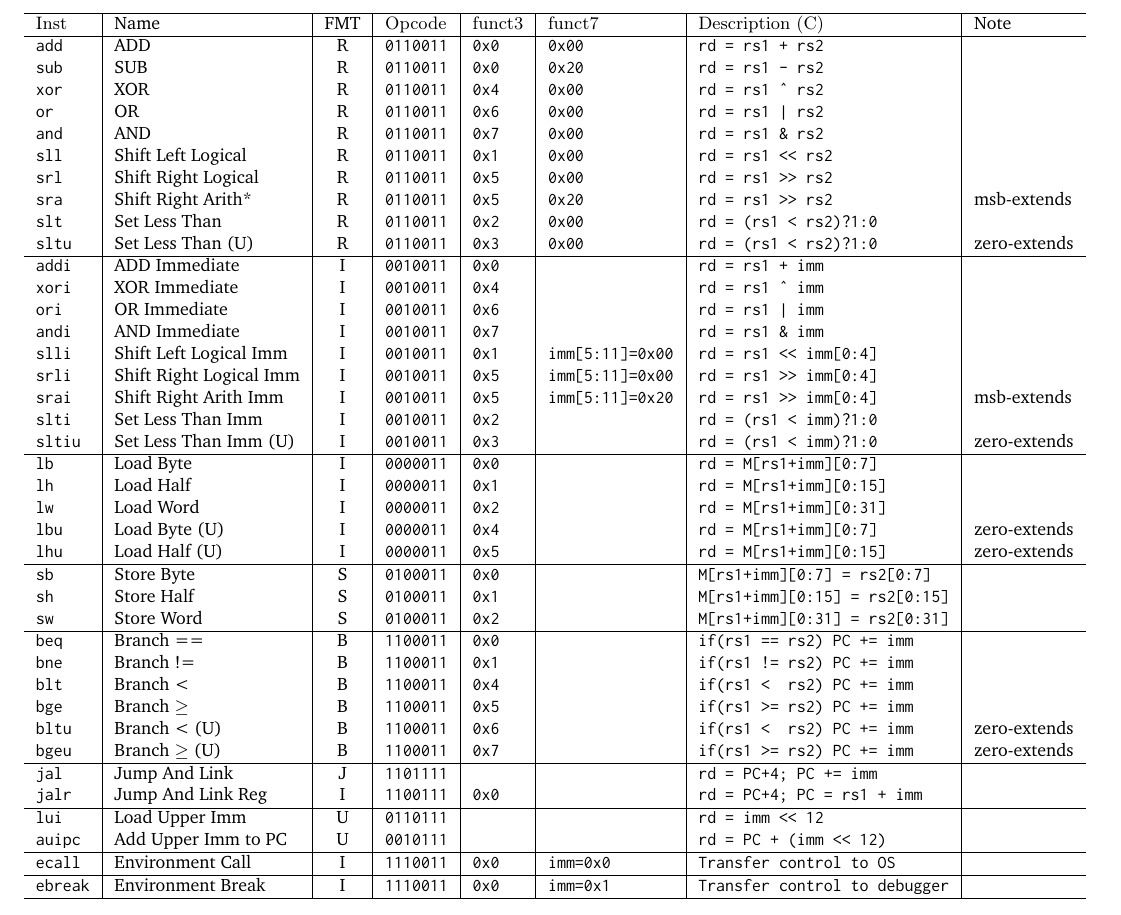
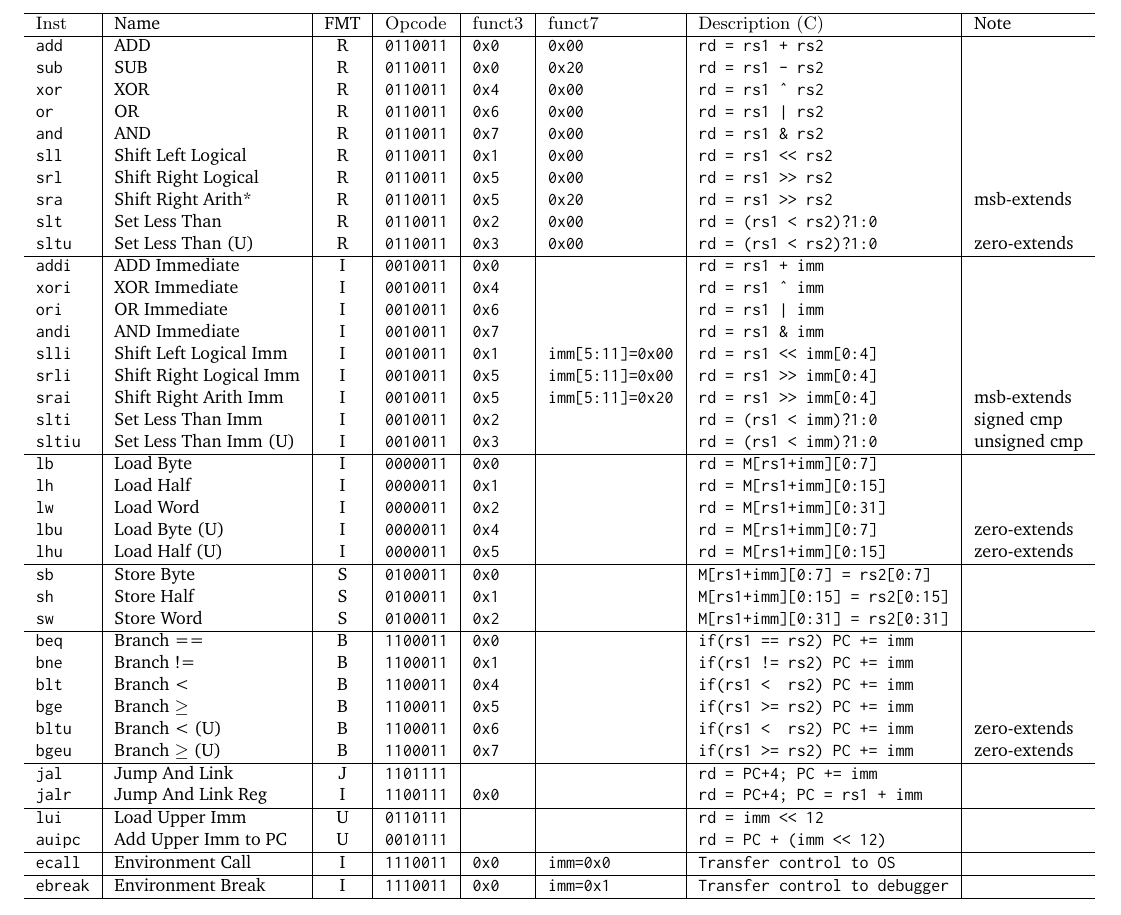
Before and after one commit to jameslzhu/riscv-card, a LaTeX CV (riscv-card.tex, which reads tex/base.tex): part of page 1 of 5, cut so that both start at the same text. Compiled offline with pdfLaTeX.

Commit message:
Fix sltu/sltiu note
Update SLT(I)(U) RV32I instruction notes to indicate
signed/unsigned comparison instead of zero-extending.

Fixes #17.

```diff
--- a/tex/base.tex
+++ b/tex/base.tex
@@ -89,8 +89,8 @@ andi     & AND Immediate           & I   & 0010011    & 0x7    &        & rd = r
 slli     & Shift Left Logical Imm  & I   & 0010011    & 0x1    & imm[5:11]=0x00 & rd = rs1 \verb|<<| imm[0:4]  & \\
 srli     & Shift Right Logical Imm & I   & 0010011    & 0x5    & imm[5:11]=0x00 & rd = rs1 \verb|>>| imm[0:4]  & \\
 srai     & Shift Right Arith Imm   & I   & 0010011    & 0x5    & imm[5:11]=0x20 & rd = rs1 \verb|>>| imm[0:4]  & msb-extends \\
-slti     & Set Less Than Imm       & I   & 0010011    & 0x2    &        & rd = (rs1 < imm)?1:0         & \\
-sltiu    & Set Less Than Imm (U)   & I   & 0010011    & 0x3    &        & rd = (rs1 < imm)?1:0         & zero-extends \\ \hline
+slti     & Set Less Than Imm       & I   & 0010011    & 0x2    &        & rd = (rs1 < imm)?1:0         & signed cmp \\
+sltiu    & Set Less Than Imm (U)   & I   & 0010011    & 0x3    &        & rd = (rs1 < imm)?1:0         & unsigned cmp \\ \hline
 lb       & Load Byte               & I   & 0000011    & 0x0    &        & rd = M[rs1+imm][0:7]         & \\
 lh       & Load Half               & I   & 0000011    & 0x1    &        & rd = M[rs1+imm][0:15]        & \\
 lw       & Load Word               & I   & 0000011    & 0x2    &        & rd = M[rs1+imm][0:31]        & \\
```
